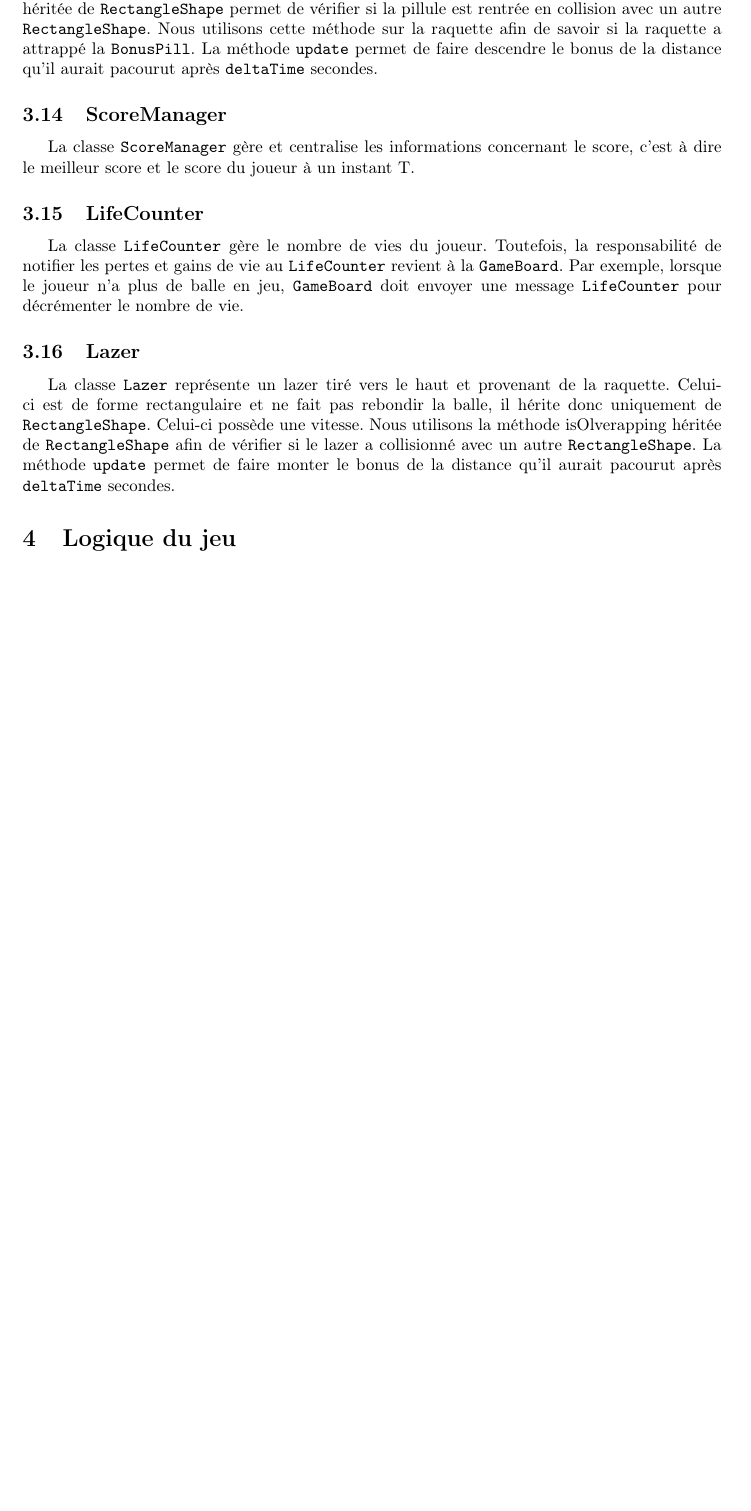
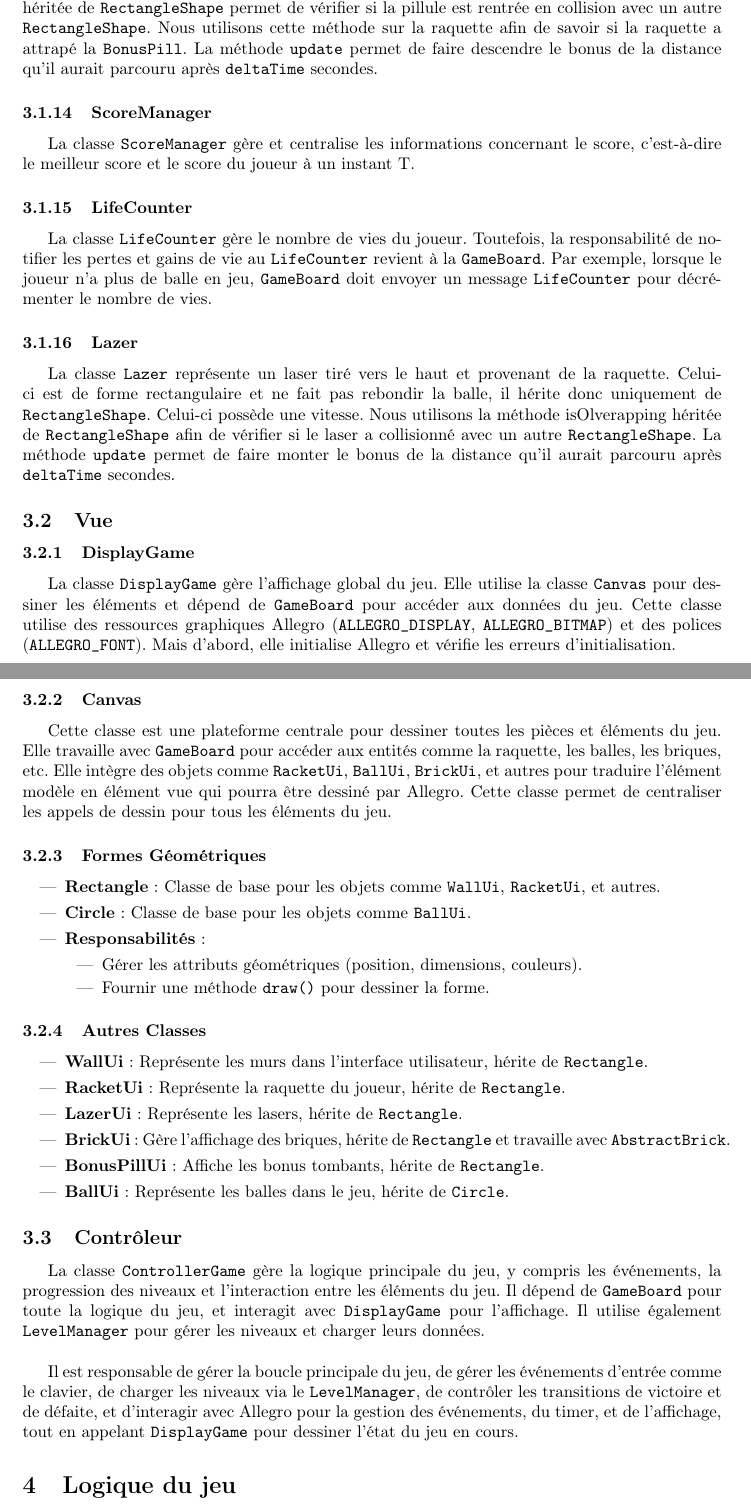
Before and after one commit to LuxySs-Evr5/RaquetteBaballe, a LaTeX document (rapport/rapport.ltx): part of page 6 of 8 before the commit and two parts of pages 7 and 8 of 10 after it, the two joined at a grey line, cut so that both start at the same text, the shorter picture padded with empty space. Compiled offline with pdfLaTeX.

Commit message:
add vue in descreption class

```diff
--- a/rapport/rapport.ltx
+++ b/rapport/rapport.ltx
@@ -353,33 +353,66 @@ balle rebondir dessus, elle hérite seulement de \texttt{RectangleShape}. Elle
 possède également une vitesse de descente. La méthode isOverlapping, héritée de
 \texttt{RectangleShape} permet de vérifier si la pillule est rentrée en
 collision avec un autre \texttt{RectangleShape}. Nous utilisons cette méthode
-sur la raquette afin de savoir si la raquette a attrappé la \texttt{BonusPill}.
+sur la raquette afin de savoir si la raquette a attrapé la \texttt{BonusPill}.
 La méthode \texttt{update} permet de faire descendre le bonus de la distance
-qu'il aurait pacourut après \texttt{deltaTime} secondes.
+qu'il aurait parcouru après \texttt{deltaTime} secondes.
 
-\subsection{ScoreManager}
+\subsubsection{ScoreManager}
 
 La classe \texttt{ScoreManager} gère et centralise les informations concernant
-le score, c'est à dire le meilleur score et le score du joueur à un instant T.
+le score, c'est-à-dire le meilleur score et le score du joueur à un instant T.
 
-\subsection{LifeCounter}
+\subsubsection{LifeCounter}
 
 La classe \texttt{LifeCounter} gère le nombre de vies du joueur. Toutefois, la
 responsabilité de notifier les pertes et gains de vie au \texttt{LifeCounter}
 revient à la \texttt{GameBoard}. Par exemple, lorsque le joueur n'a plus de
-balle en jeu, \texttt{GameBoard} doit envoyer une message \texttt{LifeCounter}
-pour décrémenter le nombre de vie.
+balle en jeu, \texttt{GameBoard} doit envoyer un message \texttt{LifeCounter}
+pour décrémenter le nombre de vies.
 
-\subsection{Lazer}
+\subsubsection{Lazer}
 
-La classe \texttt{Lazer} représente un lazer tiré vers le haut et provenant de
+La classe \texttt{Lazer} représente un laser tiré vers le haut et provenant de
 la raquette. Celui-ci est de forme rectangulaire et ne fait pas rebondir la
 balle, il hérite donc uniquement de \texttt{RectangleShape}. Celui-ci possède
 une vitesse. Nous utilisons la méthode isOlverapping héritée de
-\texttt{RectangleShape} afin de vérifier si le lazer a collisionné avec un
+\texttt{RectangleShape} afin de vérifier si le laser a collisionné avec un
 autre \texttt{RectangleShape}. La méthode \texttt{update} permet de faire
-monter le bonus de la distance qu'il aurait pacourut après \texttt{deltaTime}
+monter le bonus de la distance qu'il aurait parcouru après \texttt{deltaTime}
 secondes.
+
+\subsection{Vue}
+\subsubsection{DisplayGame}
+La classe \texttt{DisplayGame} gère l'affichage global du jeu. Elle utilise la classe \texttt{Canvas} pour dessiner les éléments et dépend de \texttt{GameBoard} pour accéder aux données du jeu. Cette classe utilise des ressources graphiques Allegro (\texttt{ALLEGRO\_DISPLAY}, \texttt{ALLEGRO\_BITMAP}) et des polices (\texttt{ALLEGRO\_FONT}). Mais d'abord, elle  initialise Allegro et vérifie les erreurs d'initialisation.
+
+\subsubsection{Canvas}
+Cette classe est une plateforme centrale pour dessiner toutes les pièces et éléments du jeu. Elle travaille avec \texttt{GameBoard} pour accéder aux entités comme la raquette, les balles, les briques, etc. Elle intègre des objets comme \texttt{RacketUi}, \texttt{BallUi}, \texttt{BrickUi}, et autres pour traduire l'élément modèle en élément vue qui pourra être dessiné par Allegro. Cette classe permet de centraliser les appels de dessin pour tous les éléments du jeu.
+
+\subsubsection{Formes Géométriques}
+\begin{itemize}
+    \item \textbf{Rectangle} : Classe de base pour les objets comme \texttt{WallUi}, \texttt{RacketUi}, et autres.
+    \item \textbf{Circle} : Classe de base pour les objets comme \texttt{BallUi}.
+    \item \textbf{Responsabilités} :
+    \begin{itemize}
+        \item Gérer les attributs géométriques (position, dimensions, couleurs).
+        \item Fournir une méthode \texttt{draw()} pour dessiner la forme.
+    \end{itemize}
+\end{itemize}
+
+\subsubsection{Autres Classes}
+\begin{itemize}
+    \item \textbf{WallUi} : Représente les murs dans l'interface utilisateur, hérite de \texttt{Rectangle}.
+    \item \textbf{RacketUi} : Représente la raquette du joueur, hérite de \texttt{Rectangle}.
+    \item \textbf{LazerUi} : Représente les lasers, hérite de \texttt{Rectangle}.
+    \item \textbf{BrickUi} : Gère l'affichage des briques, hérite de \texttt{Rectangle} et travaille avec \texttt{AbstractBrick}.
+    \item \textbf{BonusPillUi} : Affiche les bonus tombants, hérite de \texttt{Rectangle}.
+    \item \textbf{BallUi} : Représente les balles dans le jeu, hérite de \texttt{Circle}.
+\end{itemize}
+
+\subsection{Contrôleur}
+La classe \texttt{ControllerGame} gère la logique principale du jeu, y compris les événements, la progression des niveaux et l'interaction entre les éléments du jeu. Il dépend de \texttt{GameBoard} pour toute la logique du jeu, et interagit avec \texttt{DisplayGame} pour l'affichage. Il utilise également \texttt{LevelManager} pour gérer les niveaux et charger leurs données. \newline
+
+Il est responsable de gérer la boucle principale du jeu, de gérer les événements d'entrée comme le clavier, de charger les niveaux via le \texttt{LevelManager}, de contrôler les transitions de victoire et de défaite, et d'interagir avec Allegro pour la gestion des événements, du timer, et de l'affichage, tout en appelant \texttt{DisplayGame} pour dessiner l'état du jeu en cours.
 
 \section{Logique du jeu}
 
```
Also changed, not shown: rapport/rapport.ltx (34 more changed lines).
